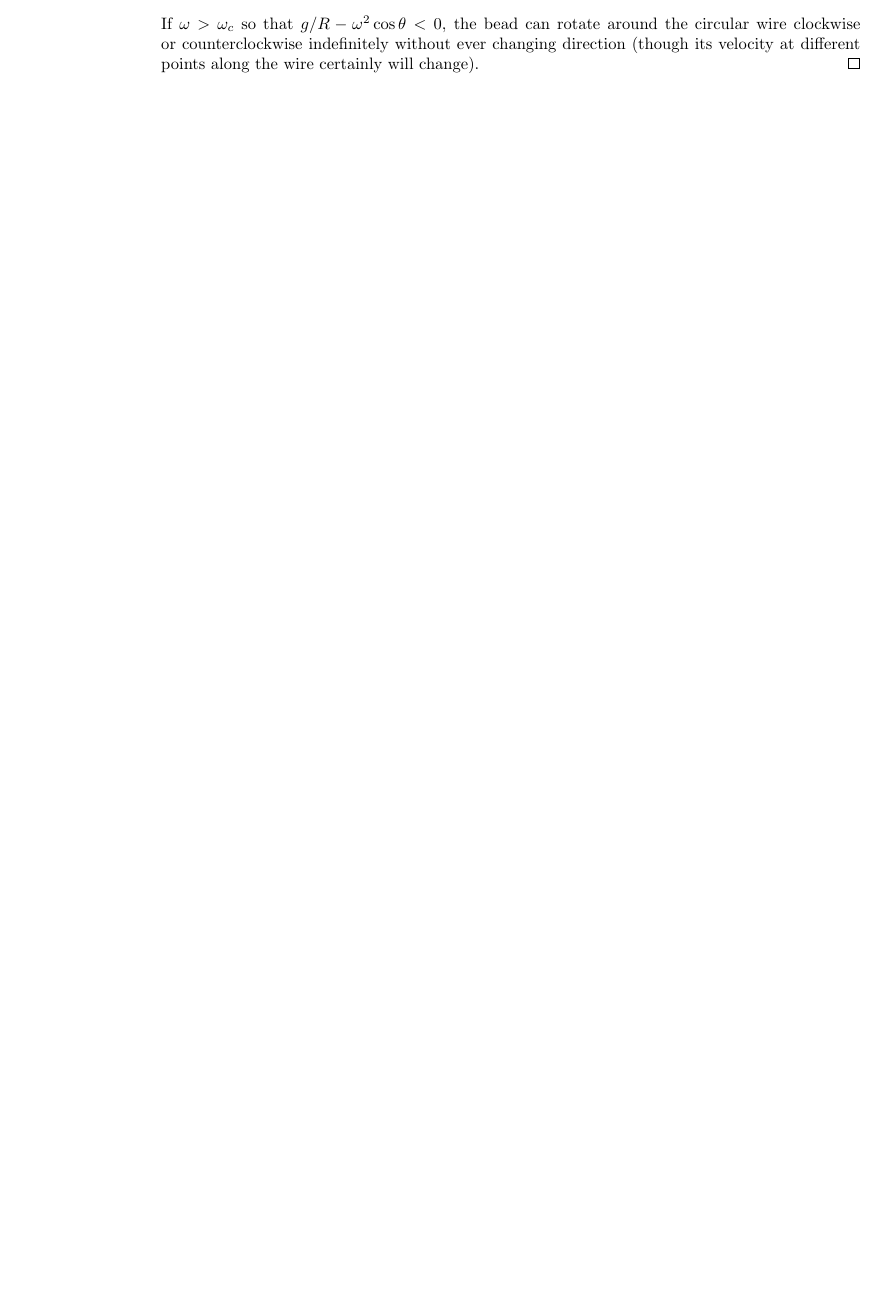
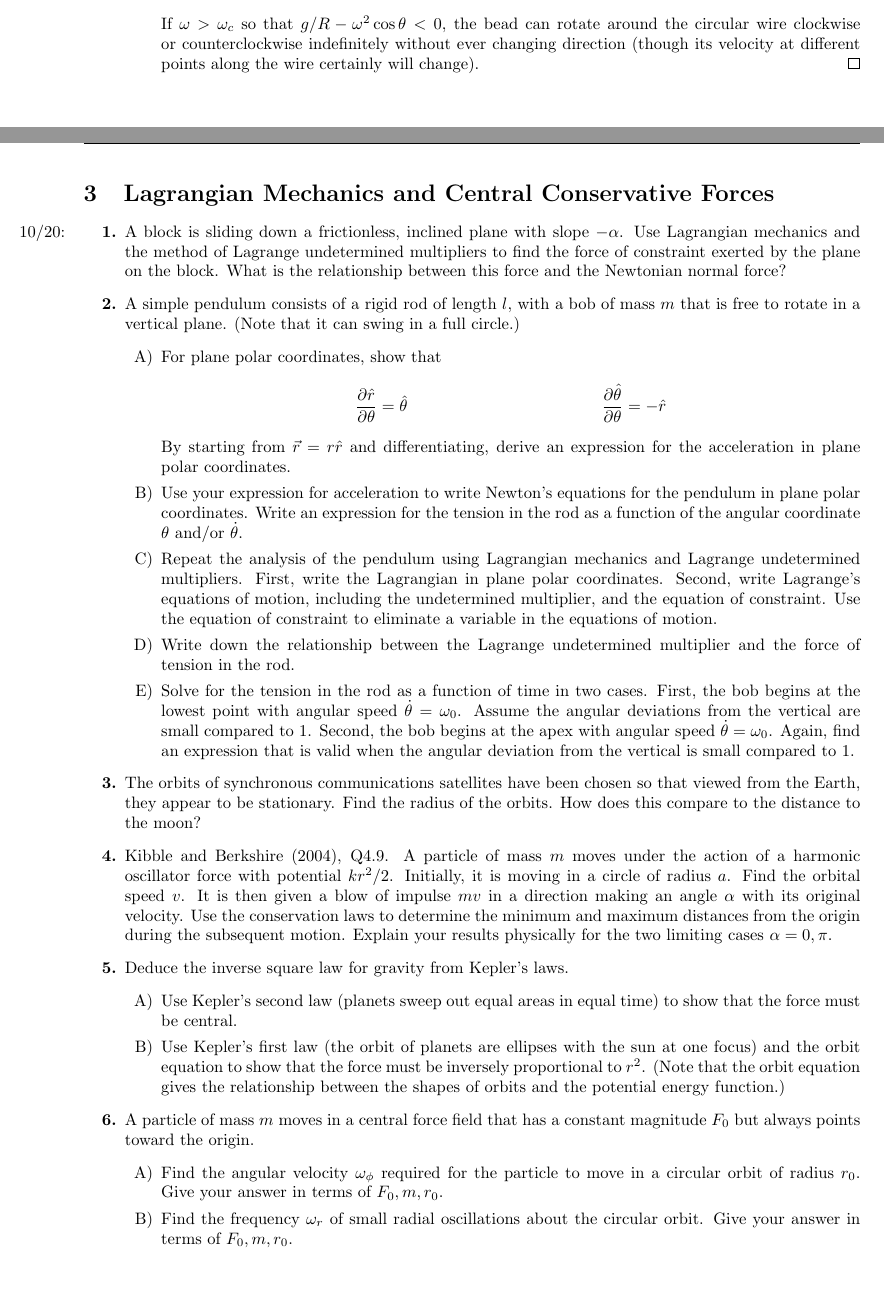
Before and after one commit to shadypuck/PHYS18500Notes, a LaTeX problem sheet (PSets/psets.tex, which reads PSets/PSet3/pset3.tex): part of page 19 of 26 before the commit and two parts of pages 19 and 20 of 27 after it, the two joined at a grey line, cut so that both start at the same text, the shorter picture padded with empty space. The pictures show the PDF file PSets/psets.pdf that the author committed with the source.

Commit message:
Problem Set 3 (Questions)

```diff
--- /dev/null
+++ b/PSets/PSet3/pset3.tex
@@ -0,0 +12,34 @@
+\section{Lagrangian Mechanics and Central Conservative Forces}
+\begin{enumerate}
+    \item \marginnote{10/20:}A block is sliding down a frictionless, inclined plane with slope $-\alpha$. Use Lagrangian mechanics and the method of Lagrange undetermined multipliers to find the force of constraint exerted by the plane on the block. What is the relationship between this force and the Newtonian normal force?
+    \item A simple pendulum consists of a rigid rod of length $l$, with a bob of mass $m$ that is free to rotate in a vertical plane. (Note that it can swing in a full circle.)
+    \begin{enumerate}
+        \item For plane polar coordinates, show that
+        \begin{align*}
+            \pdv{\hat{r}}{\theta} &= \hat{\theta}&
+            \pdv{\hat{\theta}}{\theta} &= -\hat{r}
+        \end{align*}
+        By starting from $\vec{r}=r\hat{r}$ and differentiating, derive an expression for the acceleration in plane polar coordinates.
+        \item Use your expression for acceleration to write Newton's equations for the pendulum in plane polar coordinates. Write an expression for the tension in the rod as a function of the angular coordinate $\theta$ and/or $\dot{\theta}$.
+        \item Repeat the analysis of the pendulum using Lagrangian mechanics and Lagrange undetermined multipliers. First, write the Lagrangian in plane polar coordinates. Second, write Lagrange's equations of motion, including the undetermined multiplier, and the equation of constraint. Use the equation of constraint to eliminate a variable in the equations of motion.
+        \item Write down the relationship between the Lagrange undetermined multiplier and the force of tension in the rod.
+        \item Solve for the tension in the rod as a function of time in two cases. First, the bob begins at the lowest point with angular speed $\dot{\theta}=\omega_0$. Assume the angular deviations from the vertical are small compared to 1. Second, the bob begins at the apex with angular speed $\dot{\theta}=\omega_0$. Again, find an expression that is valid when the angular deviation from the vertical is small compared to 1.
+    \end{enumerate}
+    \item The orbits of synchronous communications satellites have been chosen so that viewed from the Earth, they appear to be stationary. Find the radius of the orbits. How does this compare to the distance to the moon?
+    \item \textcite{bib:KibbleBerkshire}, Q4.9. A particle of mass $m$ moves under the action of a harmonic oscillator force with potential $kr^2/2$. Initially, it is moving in a circle of radius $a$. Find the orbital speed $v$. It is then given a blow of impulse $mv$ in a direction making an angle $\alpha$ with its original velocity. Use the conservation laws to determine the minimum and maximum distances from the origin during the subsequent motion. Explain your results physically for the two limiting cases $\alpha=0,\pi$.
+    \item Deduce the inverse square law for gravity from Kepler's laws.
+    \begin{enumerate}
+        \item Use Kepler's second law (planets sweep out equal areas in equal time) to show that the force must be central.
+        \item Use Kepler's first law (the orbit of planets are ellipses with the sun at one focus) and the orbit equation to show that the force must be inversely proportional to $r^2$. (Note that the orbit equation gives the relationship between the shapes of orbits and the potential energy function.)
+    \end{enumerate}
+    \item A particle of mass $m$ moves in a central force field that has a constant magnitude $F_0$ but always points toward the origin.
+    \begin{enumerate}
+        \item Find the angular velocity $\omega_\phi$ required for the particle to move in a circular orbit of radius $r_0$. Give your answer in terms of $F_0,m,r_0$.
+        \item Find the frequency $\omega_r$ of small radial oscillations about the circular orbit. Give your answer in terms of $F_0,m,r_0$.
+    \end{enumerate}
+\end{enumerate}
+
+
+
+
+\end{document}
```
Also changed, not shown: PSets/psets.tex (+3 -1 lines), PSets/PSet3/IMG_6646.JPG (deleted), PSets/PSet3/pset3.pdf (added), PSets/psets.pdf, PSets/PSet3/pset3.tex (11 more changed lines).
